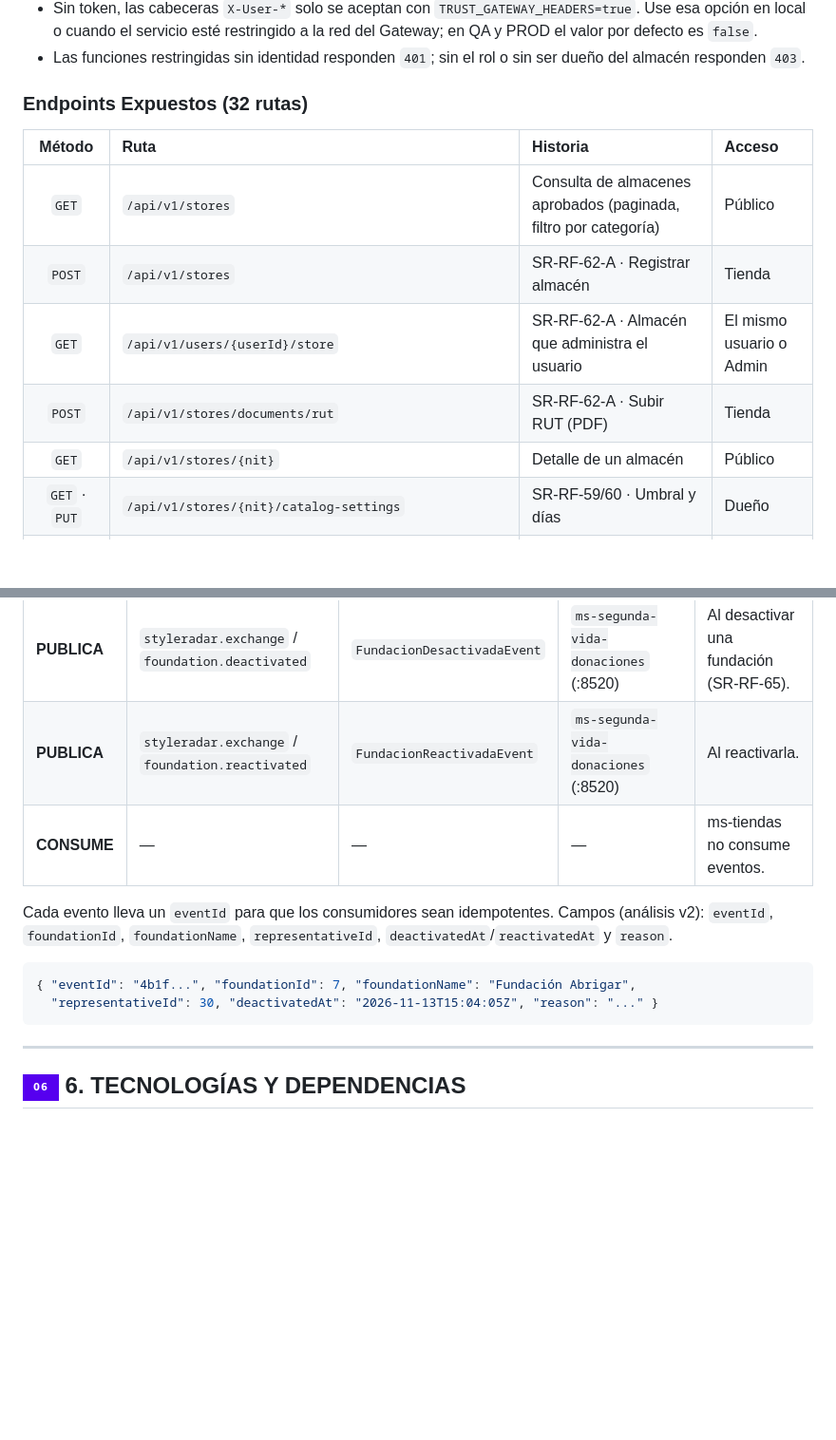
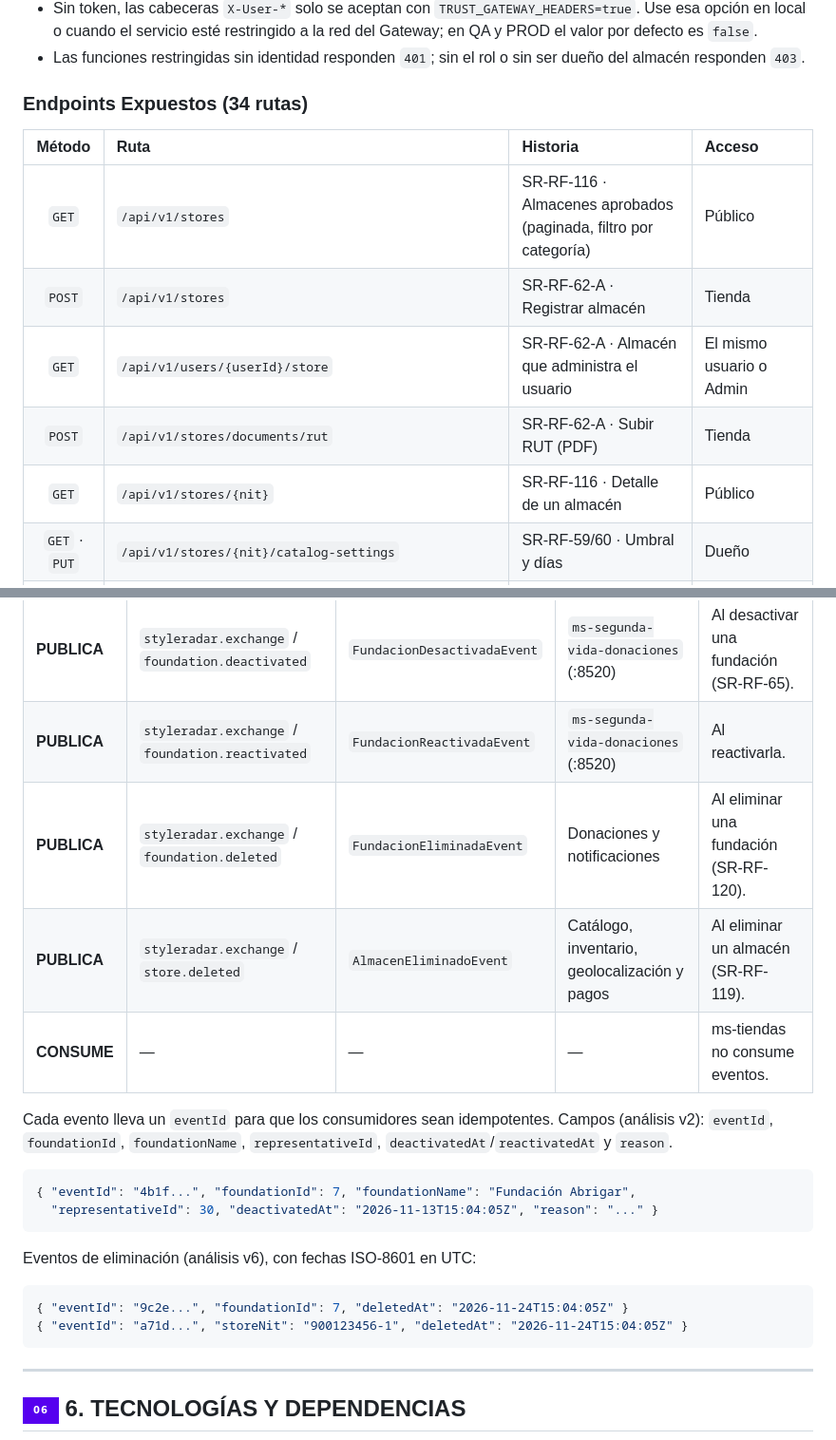
Before and after one commit to StyleRadar1/CADCHE-Stores-Service, a Markdown page: README.md, 2 parts joined by grey strips. Shown at 95% size. GitHub-like rendering; badges without logos; blank space fills up the shorter version.

````diff
--- a/README.md
+++ b/README.md
@@ -287,15 +292,15 @@ tiendas/
 * Sin token, las cabeceras `X-User-*` solo se aceptan con `TRUST_GATEWAY_HEADERS=true`. Use esa opción en local o cuando el servicio esté restringido a la red del Gateway; en QA y PROD el valor por defecto es `false`.
 * Las funciones restringidas sin identidad responden `401`; sin el rol o sin ser dueño del almacén responden `403`.
 
-### Endpoints Expuestos (32 rutas)
+### Endpoints Expuestos (34 rutas)
 
 | Método | Ruta | Historia | Acceso |
 | :---: | :--- | :--- | :--- |
-| `GET` | `/api/v1/stores` | Consulta de almacenes aprobados (paginada, filtro por categoría) | Público |
+| `GET` | `/api/v1/stores` | SR-RF-116 · Almacenes aprobados (paginada, filtro por categoría) | Público |
 | `POST` | `/api/v1/stores` | SR-RF-62-A · Registrar almacén | Tienda |
 | `GET` | `/api/v1/users/{userId}/store` | SR-RF-62-A · Almacén que administra el usuario | El mismo usuario o Admin |
 | `POST` | `/api/v1/stores/documents/rut` | SR-RF-62-A · Subir RUT (PDF) | Tienda |
-| `GET` | `/api/v1/stores/{nit}` | Detalle de un almacén | Público |
+| `GET` | `/api/v1/stores/{nit}` | SR-RF-116 · Detalle de un almacén | Público |
 | `GET` · `PUT` | `/api/v1/stores/{nit}/catalog-settings` | SR-RF-59/60 · Umbral y días | Dueño |
 | `GET` · `PUT` | `/api/v1/stores/{nit}/low-stock-threshold` | SR-RF-59 | Dueño |
 | `GET` · `PUT` | `/api/v1/stores/{nit}/new-arrival-days` | SR-RF-60 | Dueño |
@@ -336,6 +343,8 @@ Formato de error (todas las respuestas 4xx y 5xx): **ProblemDetail (RFC 9457)**
 | :--- | :--- | :--- | :--- | :--- |
 | **PUBLICA** | `styleradar.exchange` / `foundation.deactivated` | `FundacionDesactivadaEvent` | `ms-segunda-vida-donaciones` (:8520) | Al desactivar una fundación (SR-RF-65). |
 | **PUBLICA** | `styleradar.exchange` / `foundation.reactivated` | `FundacionReactivadaEvent` | `ms-segunda-vida-donaciones` (:8520) | Al reactivarla. |
+| **PUBLICA** | `styleradar.exchange` / `foundation.deleted` | `FundacionEliminadaEvent` | Donaciones y notificaciones | Al eliminar una fundación (SR-RF-120). |
+| **PUBLICA** | `styleradar.exchange` / `store.deleted` | `AlmacenEliminadoEvent` | Catálogo, inventario, geolocalización y pagos | Al eliminar un almacén (SR-RF-119). |
 | **CONSUME** | — | — | — | ms-tiendas no consume eventos. |
 
 Cada evento lleva un `eventId` para que los consumidores sean idempotentes. Campos (análisis v2): `eventId`, `foundationId`, `foundationName`, `representativeId`, `deactivatedAt`/`reactivatedAt` y `reason`.
@@ -343,6 +352,13 @@ Cada evento lleva un `eventId` para que los consumidores sean idempotentes. Camp
 ```json
 { "eventId": "4b1f...", "foundationId": 7, "foundationName": "Fundación Abrigar",
   "representativeId": 30, "deactivatedAt": "2026-11-13T15:04:05Z", "reason": "..." }
+```
+
+Eventos de eliminación (análisis v6), con fechas ISO-8601 en UTC:
+
+```json
+{ "eventId": "9c2e...", "foundationId": 7, "deletedAt": "2026-11-24T15:04:05Z" }
+{ "eventId": "a71d...", "storeNit": "900123456-1", "deletedAt": "2026-11-24T15:04:05Z" }
 ```
 
 ---
````
Also changed, not shown: other parts of README.md (+27 -4 lines), docs/uml/DiagramaComponentesEspecifico.png, 3 other files.
